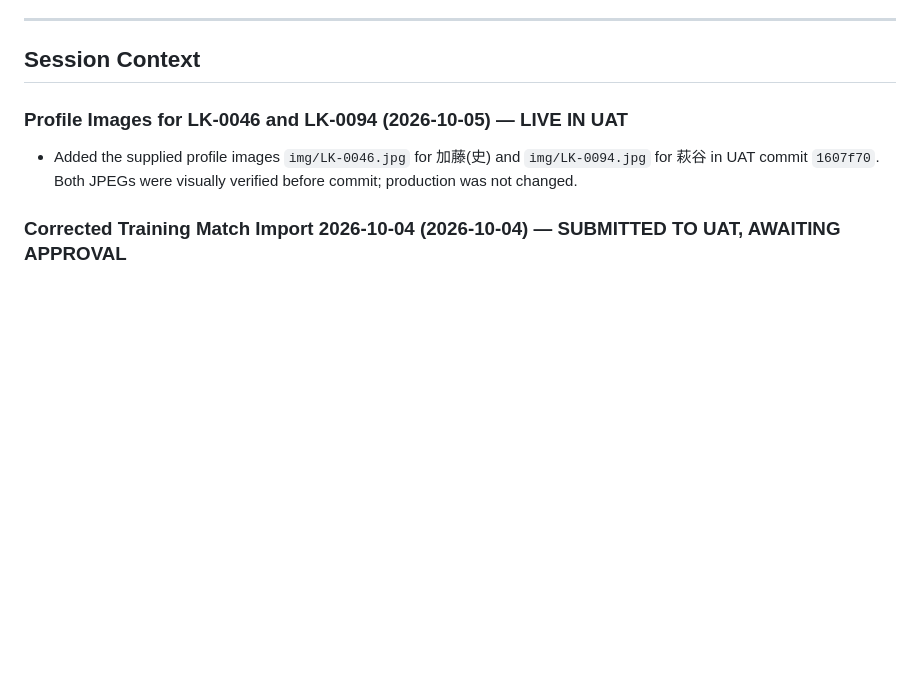
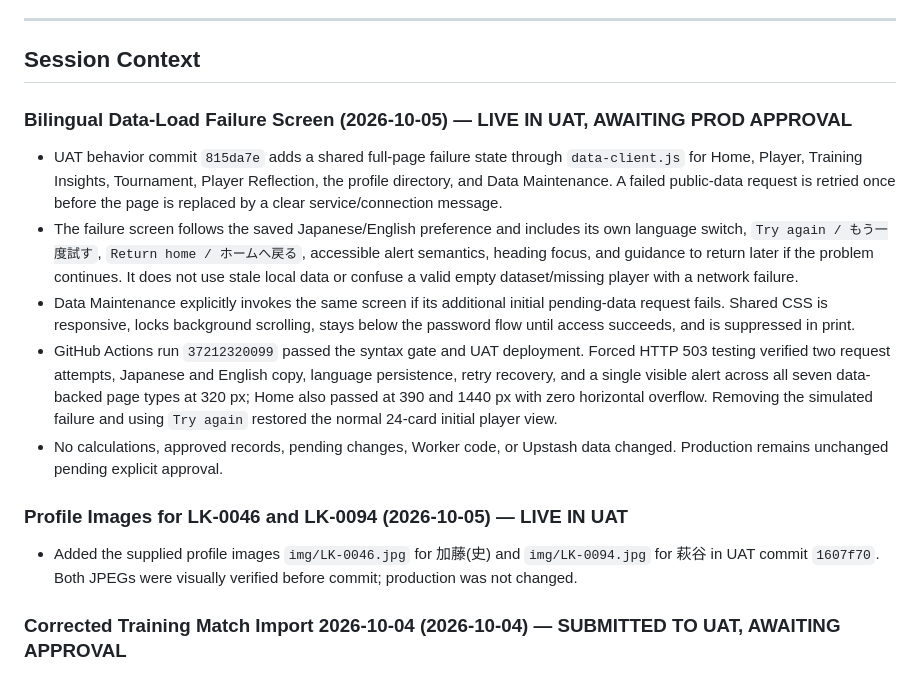
Before and after one commit to rickliky/table-tennis, a Markdown page: AGENTS.md, the part around the change. Rendered like a GitHub page; blank space fills up the shorter version.

Commit message:
Document UAT data-load failure screen

```diff
--- a/AGENTS.md
+++ b/AGENTS.md
@@ -205,6 +205,13 @@ Values are also bilingual: `'女性 / Female'` → `['Female','女性']`, etc.
 ---
 
 ## Session Context
+
+### Bilingual Data-Load Failure Screen (2026-10-05) — LIVE IN UAT, AWAITING PROD APPROVAL
+- UAT behavior commit `815da7e` adds a shared full-page failure state through `data-client.js` for Home, Player, Training Insights, Tournament, Player Reflection, the profile directory, and Data Maintenance. A failed public-data request is retried once before the page is replaced by a clear service/connection message.
+- The failure screen follows the saved Japanese/English preference and includes its own language switch, `Try again / もう一度試す`, `Return home / ホームへ戻る`, accessible alert semantics, heading focus, and guidance to return later if the problem continues. It does not use stale local data or confuse a valid empty dataset/missing player with a network failure.
+- Data Maintenance explicitly invokes the same screen if its additional initial pending-data request fails. Shared CSS is responsive, locks background scrolling, stays below the password flow until access succeeds, and is suppressed in print.
+- GitHub Actions run `37212320099` passed the syntax gate and UAT deployment. Forced HTTP 503 testing verified two request attempts, Japanese and English copy, language persistence, retry recovery, and a single visible alert across all seven data-backed page types at 320 px; Home also passed at 390 and 1440 px with zero horizontal overflow. Removing the simulated failure and using `Try again` restored the normal 24-card initial player view.
+- No calculations, approved records, pending changes, Worker code, or Upstash data changed. Production remains unchanged pending explicit approval.
 
 ### Profile Images for LK-0046 and LK-0094 (2026-10-05) — LIVE IN UAT
 - Added the supplied profile images `img/LK-0046.jpg` for 加藤(史) and `img/LK-0094.jpg` for 萩谷 in UAT commit `1607f70`. Both JPEGs were visually verified before commit; production was not changed.
```
